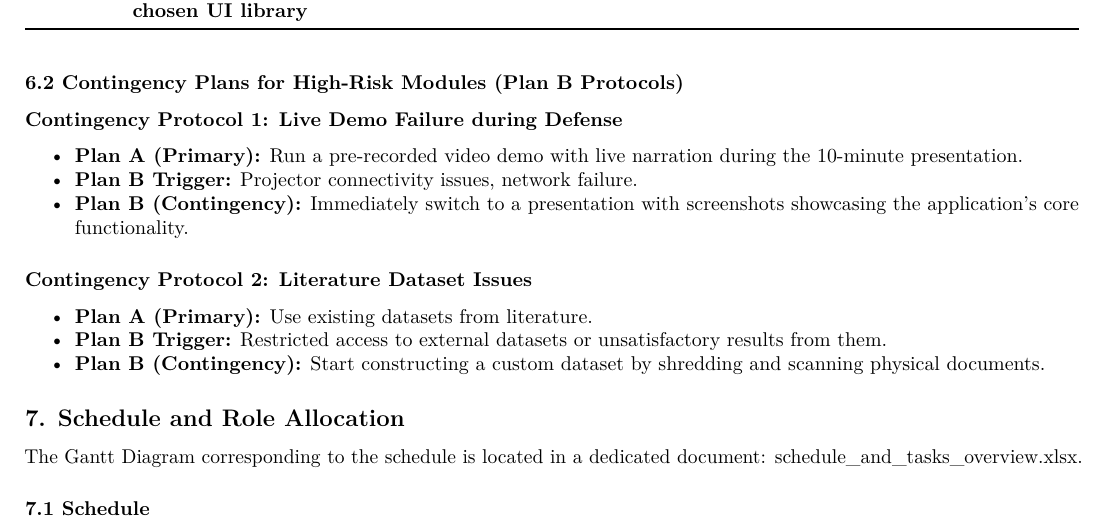
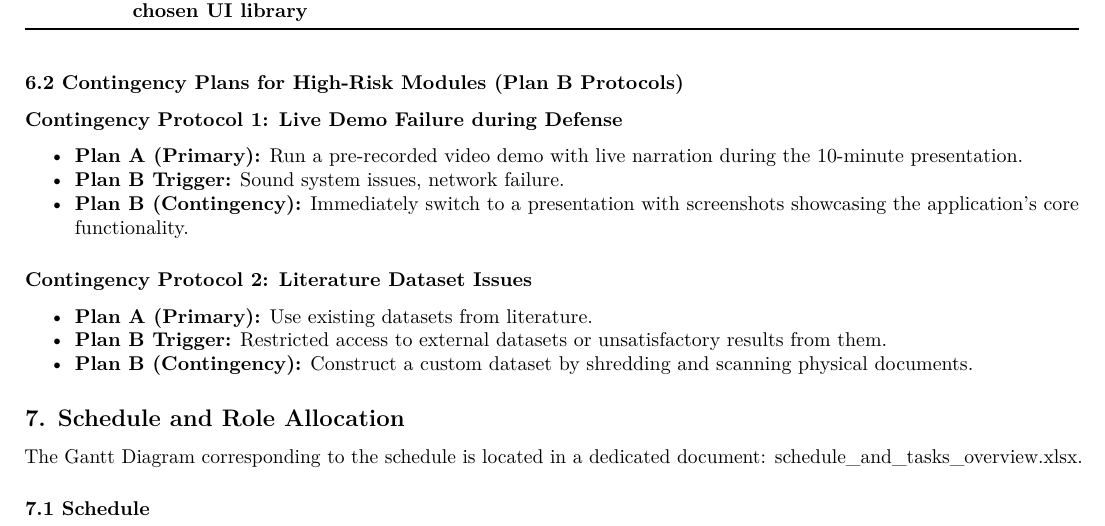
Before and after one commit to zalewskaz/Fragmented-Document-Reconstruction, a LaTeX document (docs/engineering_project_report.tex): part of page 4 of 6, cut so that both start at the same text. Compiled offline with pdfLaTeX.

Commit message:
changed wording

```diff
--- a/docs/engineering_project_report.tex
+++ b/docs/engineering_project_report.tex
@@ -549,8 +549,7 @@ Defense}}{Contingency Protocol 1: Live Demo Failure during Defense}}\label{conti
   \textbf{Plan A (Primary):} Run a pre-recorded video demo with live
   narration during the 10-minute presentation.
 \item
-  \textbf{Plan B Trigger:} Projector connectivity issues, network
-  failure.
+  \textbf{Plan B Trigger:} Sound system issues, network failure.
 \item
   \textbf{Plan B (Contingency):} Immediately switch to a presentation
   with screenshots showcasing the application's core functionality.
@@ -568,8 +567,8 @@ Issues}}{Contingency Protocol 2: Literature Dataset Issues}}\label{contingency-p
   \textbf{Plan B Trigger:} Restricted access to external datasets or
   unsatisfactory results from them.
 \item
-  \textbf{Plan B (Contingency):} Start constructing a custom dataset by
-  shredding and scanning physical documents.
+  \textbf{Plan B (Contingency):} Construct a custom dataset by shredding
+  and scanning physical documents.
 \end{itemize}
 
 \subsection{7. Schedule and Role
```
Also changed, not shown: docs/md/01-scope.md (+2 -2 lines), docs/System do rekonstrukcji pofragmentowanych dokumentów na podstawie kształtu i zawartości fragmentów.pdf, docs/engineering_project_report.pdf, 1 other file.
